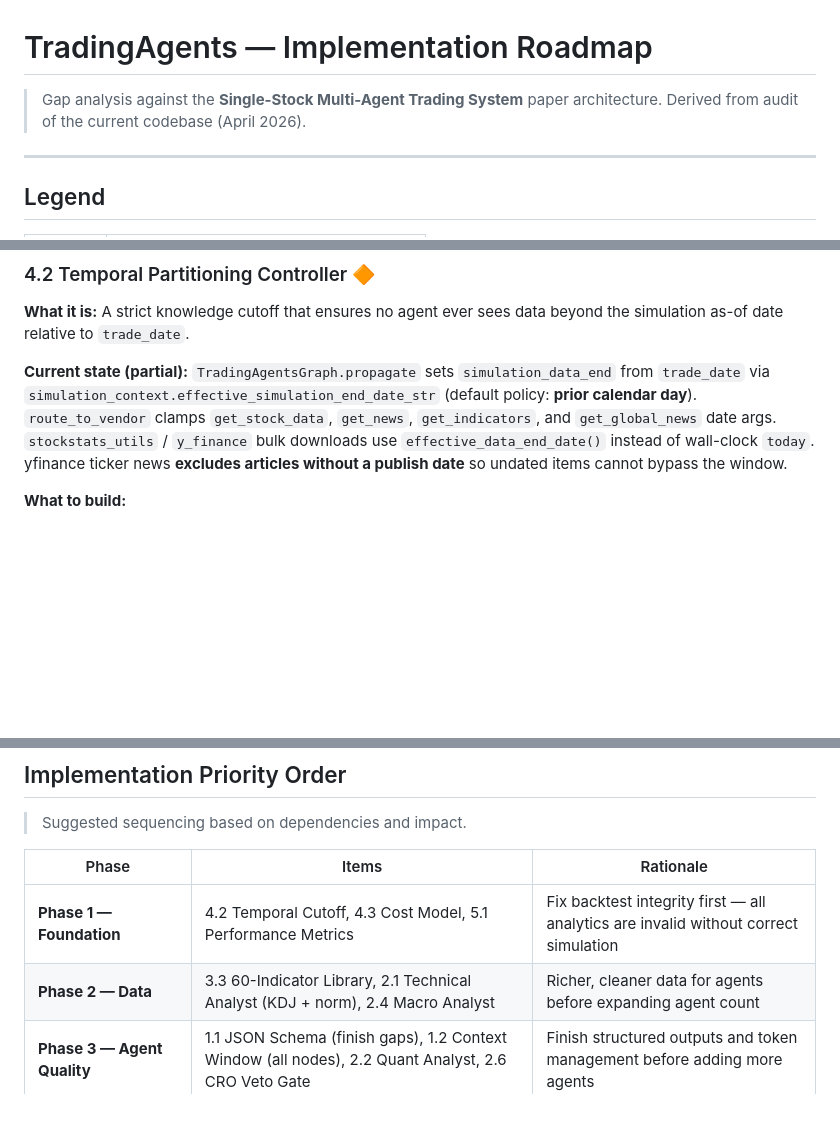
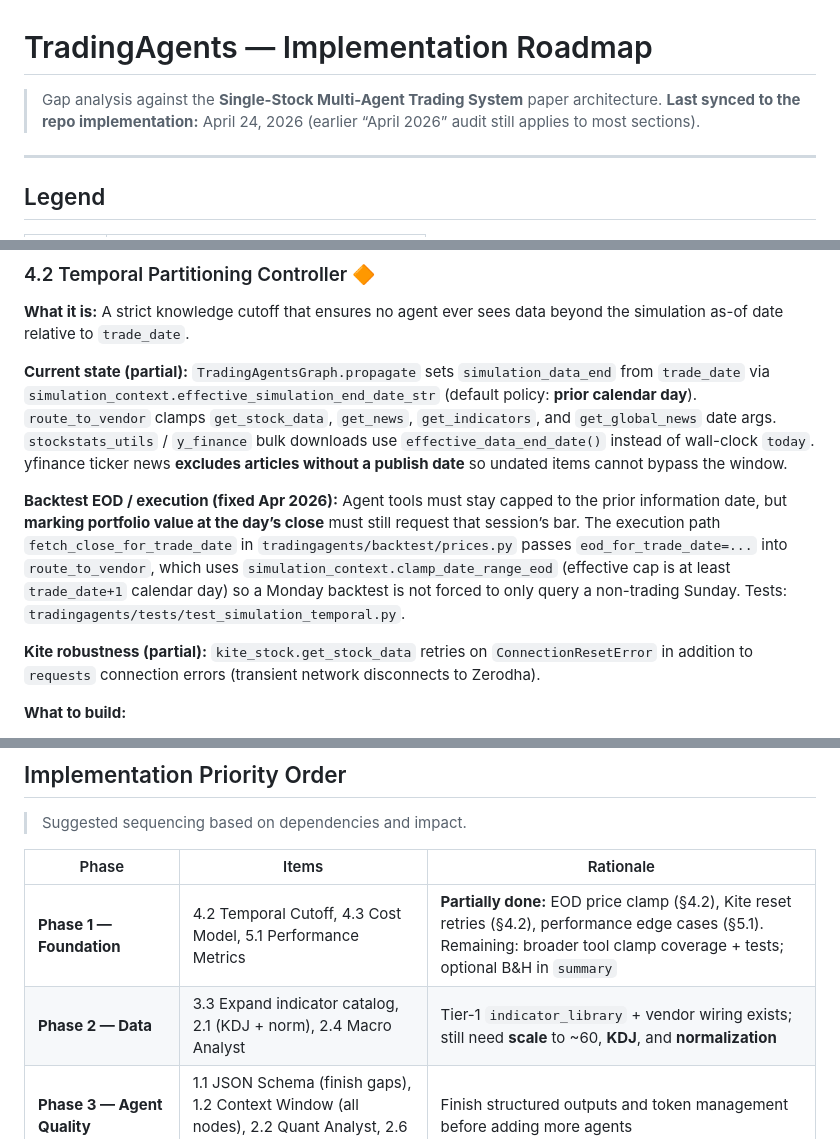
Before and after one commit to RMartires/hindsight, a Markdown page: ROADMAP.md, 3 parts joined by grey strips. Rendered like a GitHub page; blank space fills up the shorter version.

```diff
--- a/ROADMAP.md
+++ b/ROADMAP.md
@@ -1,7 +1,7 @@
 # TradingAgents — Implementation Roadmap
 
 > Gap analysis against the **Single-Stock Multi-Agent Trading System** paper architecture.
-> Derived from audit of the current codebase (April 2026).
+> **Last synced to the repo implementation:** April 24, 2026 (earlier “April 2026” audit still applies to most sections).
 
 ---
 
@@ -196,6 +195,10 @@
 
 **Current state (partial):** `TradingAgentsGraph.propagate` sets `simulation_data_end` from `trade_date` via `simulation_context.effective_simulation_end_date_str` (default policy: **prior calendar day**). `route_to_vendor` clamps `get_stock_data`, `get_news`, `get_indicators`, and `get_global_news` date args. `stockstats_utils` / `y_finance` bulk downloads use `effective_data_end_date()` instead of wall-clock `today`. yfinance ticker news **excludes articles without a publish date** so undated items cannot bypass the window.
 
+**Backtest EOD / execution (fixed Apr 2026):** Agent tools must stay capped to the prior information date, but **marking portfolio value at the day’s close** must still request that session’s bar. The execution path `fetch_close_for_trade_date` in `tradingagents/backtest/prices.py` passes `eod_for_trade_date=...` into `route_to_vendor`, which uses `simulation_context.clamp_date_range_eod` (effective cap is at least `trade_date+1` calendar day) so a Monday backtest is not forced to only query a non-trading Sunday. Tests: `tradingagents/tests/test_simulation_temporal.py`.
+
+**Kite robustness (partial):** `kite_stock.get_stock_data` retries on `ConnectionResetError` in addition to `requests` connection errors (transient network disconnects to Zerodha).
+
 **What to build:**
 - [ ] Extend clamping / `simulation_data_end` to any remaining tool paths that accept dates (e.g. fundamentals if applicable)
 - [ ] Add integration tests with mocked vendor responses asserting row dates ≤ cap
@@ -280,8 +285,8 @@ If `expected_signal_alpha < CBS` → single-agent mode is preferred.
 
 | Phase | Items | Rationale |
 |-------|-------|-----------|
-| **Phase 1 — Foundation** | 4.2 Temporal Cutoff, 4.3 Cost Model, 5.1 Performance Metrics | Fix backtest integrity first — all analytics are invalid without correct simulation |
-| **Phase 2 — Data** | 3.3 60-Indicator Library, 2.1 Technical Analyst (KDJ + norm), 2.4 Macro Analyst | Richer, cleaner data for agents before expanding agent count |
+| **Phase 1 — Foundation** | 4.2 Temporal Cutoff, 4.3 Cost Model, 5.1 Performance Metrics | **Partially done:** EOD price clamp (§4.2), Kite reset retries (§4.2), performance edge cases (§5.1). Remaining: broader tool clamp coverage + tests; optional B&H in `summary` |
+| **Phase 2 — Data** | 3.3 Expand indicator catalog, 2.1 (KDJ + norm), 2.4 Macro Analyst | Tier-1 `indicator_library` + vendor wiring exists; still need **scale** to ~60, **KDJ**, and **normalization** |
 | **Phase 3 — Agent Quality** | 1.1 JSON Schema (finish gaps), 1.2 Context Window (all nodes), 2.2 Quant Analyst, 2.6 CRO Veto Gate | Finish structured outputs and token management before adding more agents |
 | **Phase 4 — Anonymization** | 3.1 Ticker Map, 3.2 Noun Scrubber | Apply to all prompts once agent/data layer is stable |
 | **Phase 5 — Simulation** | 4.1 LOB Simulator | High-fidelity execution layer; depends on cost model and temporal cutoff |
```
Also changed, not shown: other parts of ROADMAP.md (+22 -14 lines).
